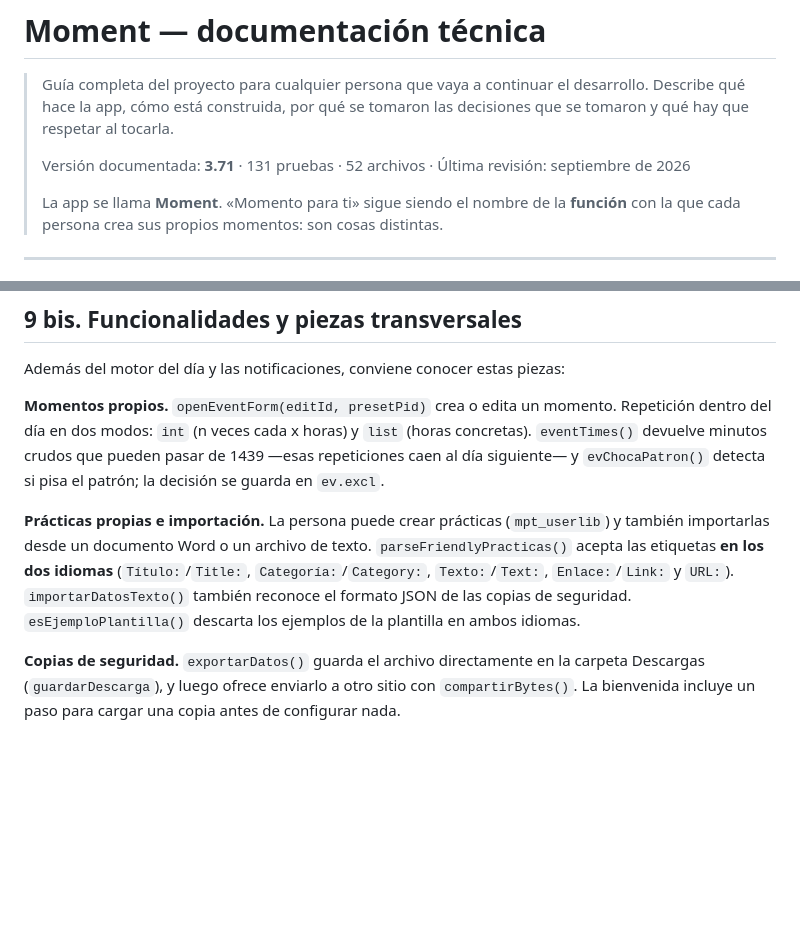
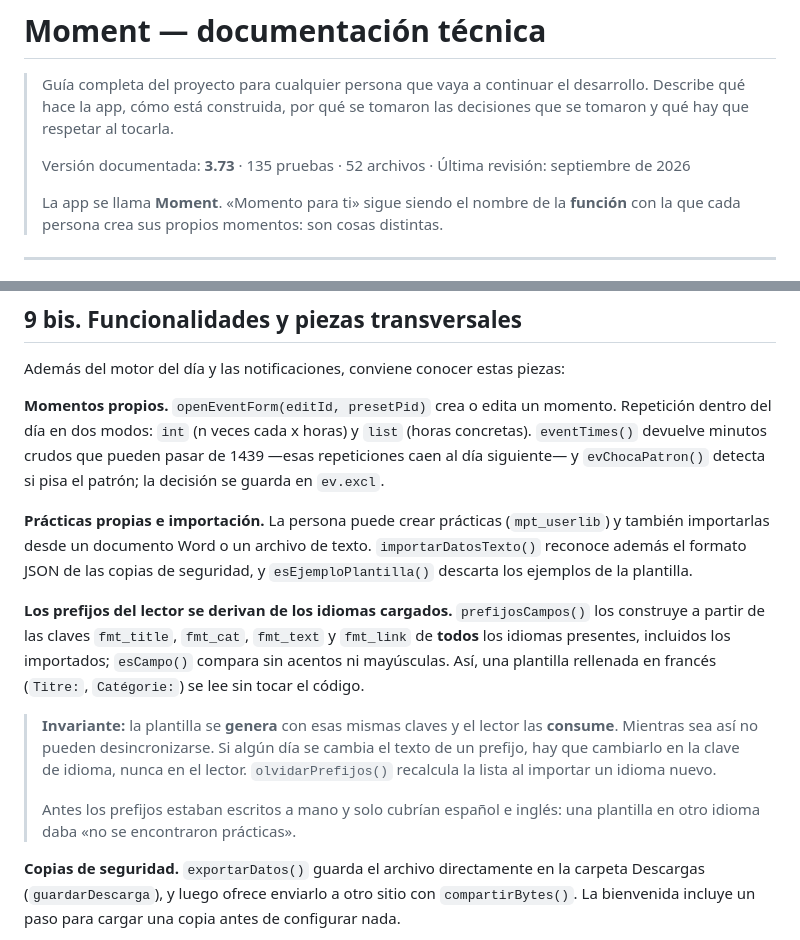
Before and after one commit to jordiva89/moment, a Markdown page: DOCUMENTACION-TECNICA.md, 2 parts joined by grey strips. Drawn GitHub-style; blank space fills up the shorter version.

```diff
--- a/DOCUMENTACION-TECNICA.md
+++ b/DOCUMENTACION-TECNICA.md
@@ -4,7 +4,7 @@
 > desarrollo. Describe qué hace la app, cómo está construida, por qué se tomaron
 > las decisiones que se tomaron y qué hay que respetar al tocarla.
 >
-> Versión documentada: **3.71** · 131 pruebas · 52 archivos · Última revisión: septiembre de 2026
+> Versión documentada: **3.73** · 135 pruebas · 52 archivos · Última revisión: septiembre de 2026
 >
 > La app se llama **Moment**. «Momento para ti» sigue siendo el nombre de la
 > **función** con la que cada persona crea sus propios momentos: son cosas distintas.
@@ -321,11 +321,23 @@ patrón; la decisión se guarda en `ev.excl`.
 
 **Prácticas propias e importación.** La persona puede crear prácticas
 (`mpt_userlib`) y también importarlas desde un documento Word o un archivo de
-texto. `parseFriendlyPracticas()` acepta las etiquetas **en los dos idiomas**
-(`Título:`/`Title:`, `Categoría:`/`Category:`, `Texto:`/`Text:`, `Enlace:`/`Link:`
-y `URL:`). `importarDatosTexto()` también reconoce el formato JSON de las copias
-de seguridad. `esEjemploPlantilla()` descarta los ejemplos de la plantilla en
-ambos idiomas.
+texto. `importarDatosTexto()` reconoce además el formato JSON de las copias de
+seguridad, y `esEjemploPlantilla()` descarta los ejemplos de la plantilla.
+
+**Los prefijos del lector se derivan de los idiomas cargados.** `prefijosCampos()`
+los construye a partir de las claves `fmt_title`, `fmt_cat`, `fmt_text` y
+`fmt_link` de **todos** los idiomas presentes, incluidos los importados; `esCampo()`
+compara sin acentos ni mayúsculas. Así, una plantilla rellenada en francés
+(`Titre:`, `Catégorie:`) se lee sin tocar el código.
+
+> **Invariante:** la plantilla se **genera** con esas mismas claves y el lector las
+> **consume**. Mientras sea así no pueden desincronizarse. Si algún día se cambia
+> el texto de un prefijo, hay que cambiarlo en la clave de idioma, nunca en el
+> lector. `olvidarPrefijos()` recalcula la lista al importar un idioma nuevo.
+>
+> Antes los prefijos estaban escritos a mano y solo cubrían español e inglés: una
+> plantilla en otro idioma daba «no se encontraron prácticas».
+
 
 **Copias de seguridad.** `exportarDatos()` guarda el archivo directamente en la
 carpeta Descargas (`guardarDescarga`), y luego ofrece enviarlo a otro sitio con
```
